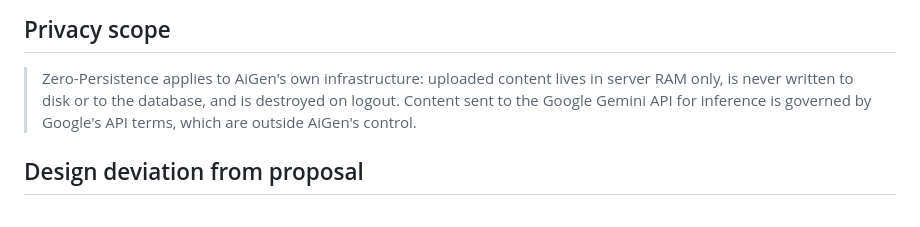
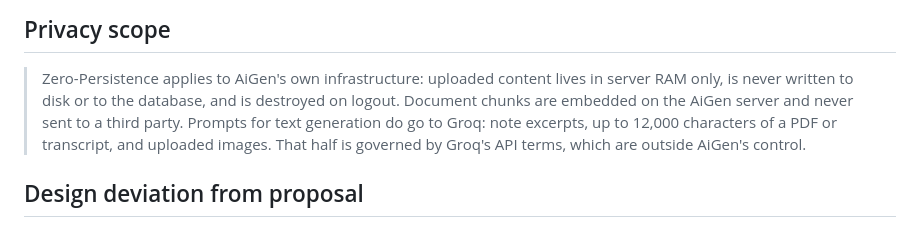
Before and after one commit to choudaryhussainali/AiGen, a Markdown page: README.md, the part around the change. Rendered like a GitHub page.

Commit message:
docs(docs): separate local embedding from groq prompts

```diff
--- a/README.md
+++ b/README.md
@@ -76,8 +76,10 @@ reference to it is dropped.
 
 > Zero-Persistence applies to AiGen's own infrastructure: uploaded content lives
 > in server RAM only, is never written to disk or to the database, and is
-> destroyed on logout. Content sent to the Google Gemini API for inference is
-> governed by Google's API terms, which are outside AiGen's control.
+> destroyed on logout. Document chunks are embedded on the AiGen server and never
+> sent to a third party. Prompts for text generation do go to Groq: note excerpts,
+> up to 12,000 characters of a PDF or transcript, and uploaded images. That half
+> is governed by Groq's API terms, which are outside AiGen's control.
 
 ## Design deviation from proposal
 
```
